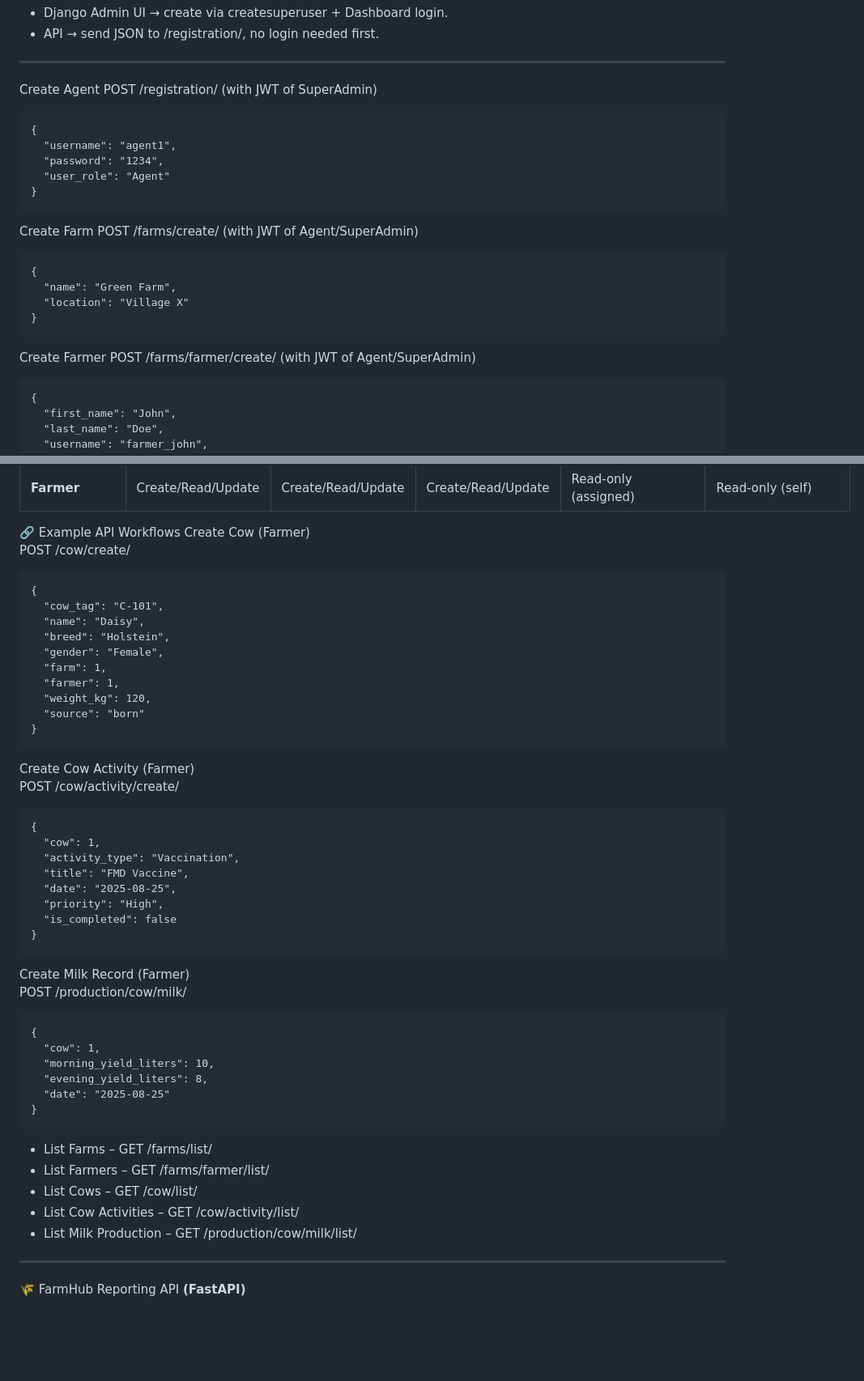
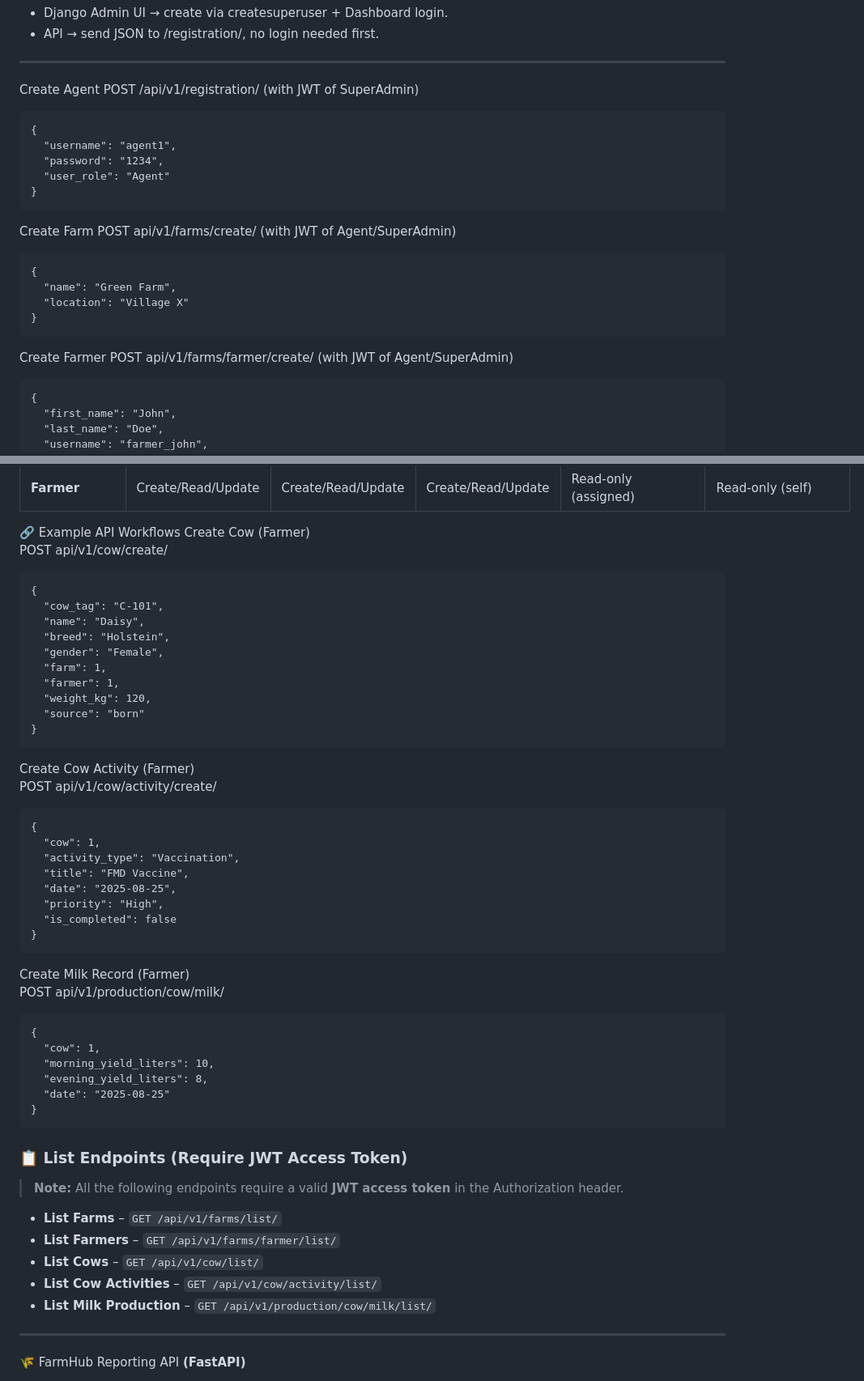
Before and after one commit to shahoraiar/FarmHub, a Markdown page: README.md, 2 parts joined by grey strips. Shown at 81% size. GitHub-like rendering; blank space fills up the shorter version.

`````diff
--- a/README.md
+++ b/README.md
@@ -216,7 +216,7 @@ This will create a SuperAdmin account directly via API.
 ---
 
 Create Agent
-POST /registration/ (with JWT of SuperAdmin)
+POST /api/v1/registration/ (with JWT of SuperAdmin)
 ```text
 {
   "username": "agent1",
@@ -225,7 +225,7 @@ POST /registration/ (with JWT of SuperAdmin)
 }
 ```
 Create Farm
-POST /farms/create/ (with JWT of Agent/SuperAdmin)
+POST api/v1/farms/create/ (with JWT of Agent/SuperAdmin)
 ```text
 {
   "name": "Green Farm",
@@ -233,7 +233,7 @@ POST /farms/create/ (with JWT of Agent/SuperAdmin)
 }
 ````
 Create Farmer
-POST /farms/farmer/create/ (with JWT of Agent/SuperAdmin)
+POST api/v1/farms/farmer/create/ (with JWT of Agent/SuperAdmin)
 ```text
 {
   "first_name": "John",
@@ -298,7 +298,7 @@ Admin UI:
 
 🔗 Example API Workflows
 Create Cow (Farmer)
-POST /cow/create/
+POST api/v1/cow/create/
 ```text
 {
   "cow_tag": "C-101",
@@ -312,7 +312,7 @@ POST /cow/create/
 }
 ```
 Create Cow Activity (Farmer)
-POST /cow/activity/create/
+POST api/v1/cow/activity/create/
 ```text
 {
   "cow": 1,
@@ -324,7 +324,7 @@ POST /cow/activity/create/
 }
 ```
 Create Milk Record (Farmer)
-POST /production/cow/milk/
+POST api/v1/production/cow/milk/
 ```text
 {
   "cow": 1,
@@ -333,11 +333,15 @@ POST /production/cow/milk/
   "date": "2025-08-25"
 }
 ```
-- List Farms – GET /farms/list/
-- List Farmers – GET /farms/farmer/list/
-- List Cows – GET /cow/list/
-- List Cow Activities – GET /cow/activity/list/
-- List Milk Production – GET /production/cow/milk/list/
+### 📋 List Endpoints (Require JWT Access Token)
+
+> **Note:** All the following endpoints require a valid **JWT access token** in the Authorization header.
+
+- **List Farms** – `GET /api/v1/farms/list/`
+- **List Farmers** – `GET /api/v1/farms/farmer/list/`
+- **List Cows** – `GET /api/v1/cow/list/`
+- **List Cow Activities** – `GET /api/v1/cow/activity/list/`
+- **List Milk Production** – `GET /api/v1/production/cow/milk/list/`
 
 ---
 
`````
Also changed, not shown: other parts of README.md (+1 -1 lines).
